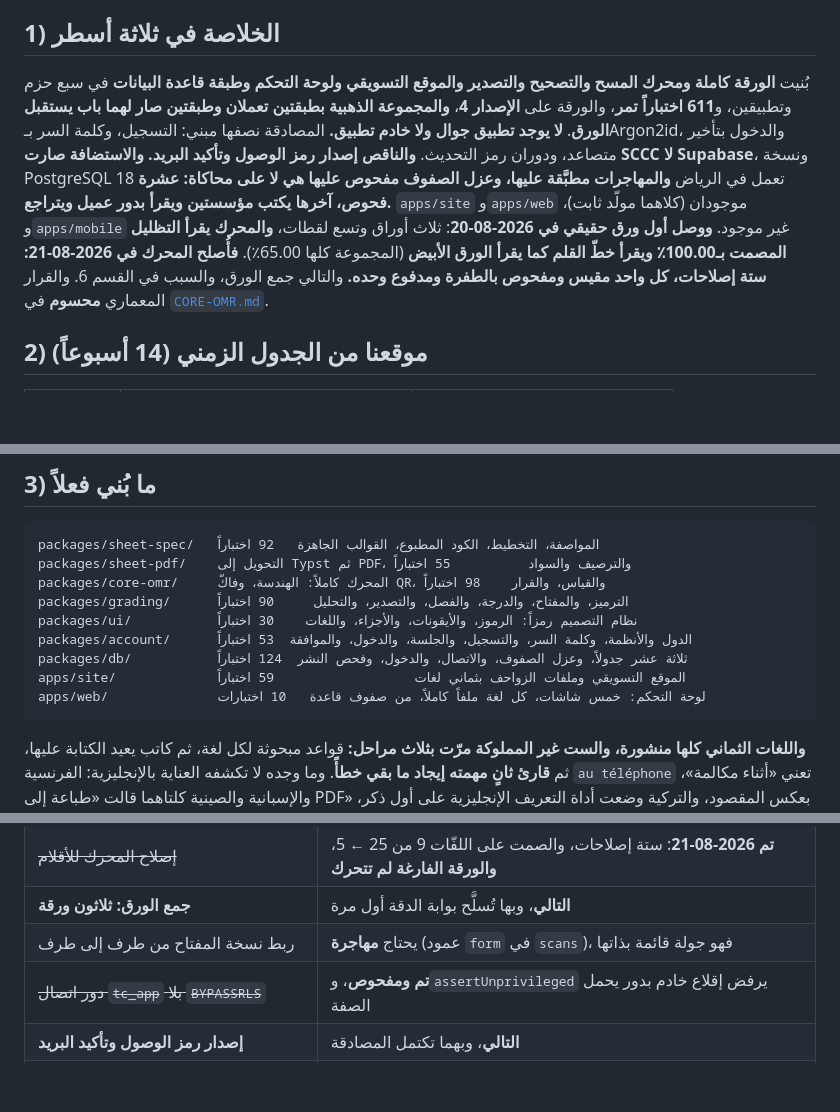
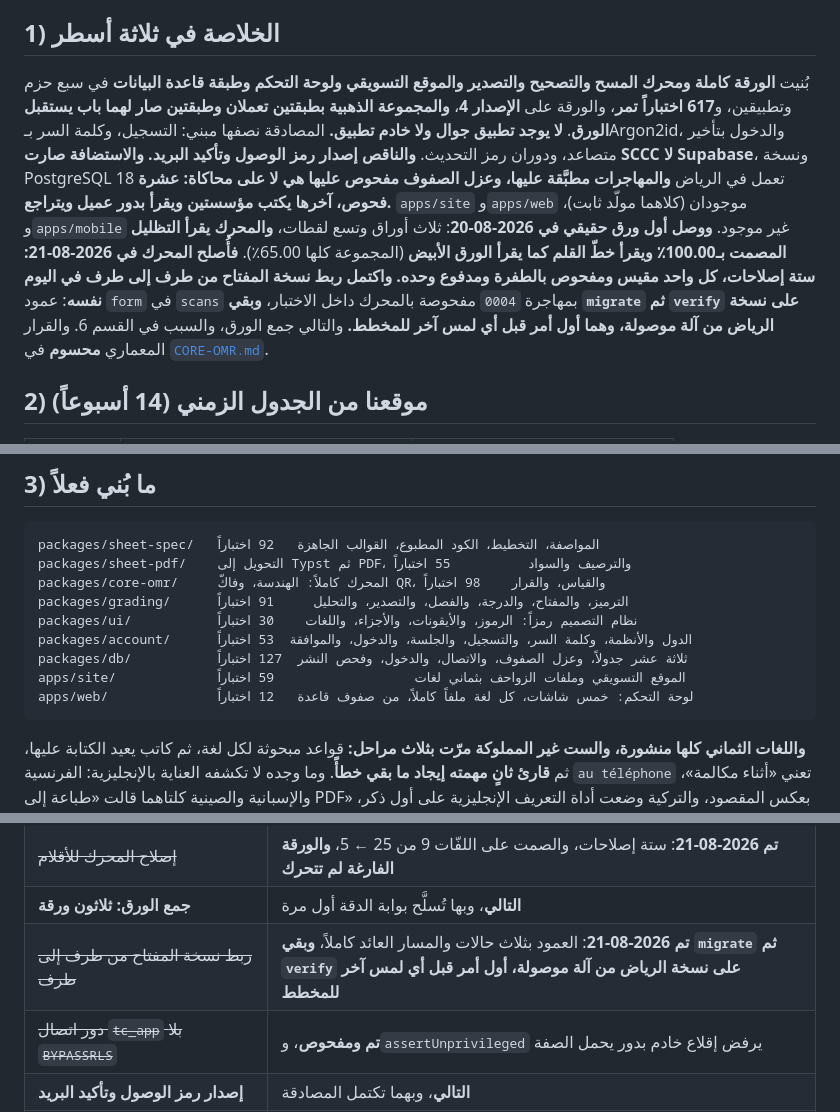
Before and after one commit to Aqarhub/transferchecker, a Markdown page: docs/STATUS.md, 3 parts joined by grey strips. Rendered like a GitHub page; blank space fills up the shorter version.

````diff
--- a/docs/STATUS.md
+++ b/docs/STATUS.md
@@ -6,9 +6,9 @@
 
 ## 1) الخلاصة في ثلاثة أسطر
 
-بُنيت **الورقة كاملة ومحرك المسح والتصحيح والتصدير والموقع التسويقي ولوحة التحكم وطبقة قاعدة البيانات** في سبع حزم وتطبيقين، و**611 اختباراً تمر**، والورقة على **الإصدار 4**، **والمجموعة الذهبية بطبقتين تعملان وطبقتين صار لهما باب يستقبل الورق**.
+بُنيت **الورقة كاملة ومحرك المسح والتصحيح والتصدير والموقع التسويقي ولوحة التحكم وطبقة قاعدة البيانات** في سبع حزم وتطبيقين، و**617 اختباراً تمر**، والورقة على **الإصدار 4**، **والمجموعة الذهبية بطبقتين تعملان وطبقتين صار لهما باب يستقبل الورق**.
 **لا يوجد تطبيق جوال ولا خادم تطبيق.** المصادقة نصفها مبني: التسجيل، وكلمة السر بـArgon2id، والدخول بتأخير متصاعد، ودوران رمز التحديث. **والناقص إصدار رمز الوصول وتأكيد البريد.** **والاستضافة صارت SCCC لا Supabase**، ونسخة PostgreSQL 18 تعمل في الرياض **والمهاجرات مطبَّقة عليها، وعزل الصفوف مفحوص عليها هي لا على محاكاة: عشرة فحوص، آخرها يكتب مؤسستين ويقرأ بدور عميل ويتراجع.** `apps/site` و`apps/web` موجودان (كلاهما مولّد ثابت)، و`apps/mobile` غير موجود.
-**ووصل أول ورق حقيقي في 2026-08-20**: ثلاث أوراق وتسع لقطات، **والمحرك يقرأ التظليل المصمت بـ100.00٪ ويقرأ خطّ القلم كما يقرأ الورق الأبيض** (المجموعة كلها 65.00٪). **فأُصلح المحرك في 2026-08-21: ستة إصلاحات، كل واحد مقيس ومفحوص بالطفرة ومدفوع وحده.** والتالي جمع الورق، والسبب في القسم 6. والقرار المعماري **محسوم** في [`CORE-OMR.md`](CORE-OMR.md).
+**ووصل أول ورق حقيقي في 2026-08-20**: ثلاث أوراق وتسع لقطات، **والمحرك يقرأ التظليل المصمت بـ100.00٪ ويقرأ خطّ القلم كما يقرأ الورق الأبيض** (المجموعة كلها 65.00٪). **فأُصلح المحرك في 2026-08-21: ستة إصلاحات، كل واحد مقيس ومفحوص بالطفرة ومدفوع وحده.** **واكتمل ربط نسخة المفتاح من طرف إلى طرف في اليوم نفسه**: عمود `form` في `scans` بمهاجرة `0004` مفحوصة بالمحرك داخل الاختبار، **وبقي `migrate` ثم `verify` على نسخة الرياض من آلة موصولة، وهما أول أمر قبل أي لمس آخر للمخطط.** والتالي جمع الورق، والسبب في القسم 6. والقرار المعماري **محسوم** في [`CORE-OMR.md`](CORE-OMR.md).
 
 ## 2) موقعنا من الجدول الزمني (14 أسبوعاً)
 
@@ -32,12 +32,12 @@
 packages/sheet-spec/   المواصفة، التخطيط، الكود المطبوع، القوالب الجاهزة   92 اختباراً
 packages/sheet-pdf/    التحويل إلى Typst ثم PDF، والترصيف والسواد          55 اختباراً
 packages/core-omr/     المحرك كاملاً: الهندسة، وفاكّ QR، والقياس، والقرار    98 اختباراً
-packages/grading/      الترميز، والمفتاح، والدرجة، والفصل، والتصدير، والتحليل     90 اختباراً
+packages/grading/      الترميز، والمفتاح، والدرجة، والفصل، والتصدير، والتحليل     91 اختباراً
 packages/ui/           نظام التصميم رمزاً: الرموز، والأيقونات، والأجزاء، واللغات    30 اختباراً
 packages/account/      الدول والأنظمة، وكلمة السر، والتسجيل، والجلسة، والدخول، والموافقة  53 اختباراً
-packages/db/           ثلاثة عشر جدولاً، وعزل الصفوف، والاتصال، والدخول، وفحص النشر  124 اختباراً
+packages/db/           ثلاثة عشر جدولاً، وعزل الصفوف، والاتصال، والدخول، وفحص النشر  127 اختباراً
 apps/site/             الموقع التسويقي وملفات الزواحف بثماني لغات                  59 اختباراً
-apps/web/              لوحة التحكم: خمس شاشات، كل لغة ملفاً كاملاً، من صفوف قاعدة   10 اختبارات
+apps/web/              لوحة التحكم: خمس شاشات، كل لغة ملفاً كاملاً، من صفوف قاعدة   12 اختباراً
 ```
 
 **واللغات الثماني كلها منشورة، والست غير المملوكة مرّت بثلاث مراحل:** قواعد مبحوثة لكل لغة، ثم كاتب يعيد الكتابة عليها، ثم **قارئ ثانٍ مهمته إيجاد ما بقي خطأً**. وما وجده لا تكشفه العناية بالإنجليزية: الفرنسية `au téléphone` تعني «أثناء مكالمة»، والإسبانية والصينية كلتاهما قالت «طباعة إلى PDF» بعكس المقصود، والتركية وضعت أداة التعريف الإنجليزية على أول ذكر، والهندية قالت «صور الأطفال» بدل صور الأوراق. **وستّ من ست أبلغت عن «المزامنة» كميزة مخترعة وهي موجودة**، لأن الإحاطة التي كتبتُها ذكرت ما لا يفعله المنتج بالصور ولم تذكر ما يشحنه، **فالدمج صار قراراً لكل بند لا تطبيقاً بالجملة**.
@@ -119,7 +119,7 @@ test/golden/             الفهرس والحقيقة، والبايتات خا
 | ~~أول ورق حقيقي~~                              | **تم 2026-08-20**: ثلاث أوراق وتسع لقطات، **و37 وكيلاً قاسوا المحرك عليها**                  |
 | ~~إصلاح المحرك للأقلام~~                       | **تم 2026-08-21**: ستة إصلاحات، والصمت على اللفّات 9 من 25 ← 5، **والورقة الفارغة لم تتحرك** |
 | **جمع الورق: ثلاثون ورقة**                     | **التالي**، وبها تُسلَّح بوابة الدقة أول مرة                                                 |
-| ربط نسخة المفتاح من طرف إلى طرف                | يحتاج **مهاجرة** (عمود `form` في `scans`)، فهو جولة قائمة بذاتها                             |
+| ~~ربط نسخة المفتاح من طرف إلى طرف~~            | **تم 2026-08-21**: العمود بثلاث حالات والمسار العائد كاملاً، **وبقي `migrate` ثم `verify` على نسخة الرياض من آلة موصولة، أول أمر قبل أي لمس آخر للمخطط**  |
 | ~~دور اتصال `tc_app` بلا `BYPASSRLS`~~         | **تم ومفحوص**، و`assertUnprivileged` يرفض إقلاع خادم بدور يحمل الصفة                         |
 | **إصدار رمز الوصول وتأكيد البريد**             | **التالي**، وبهما تكتمل المصادقة                                                             |
 | خادم التطبيق داخل نفس الـVPC                   | بعد المصادقة، **وينهي احتكاك قائمة السماح**                                                  |
````
Also changed, not shown: other parts of docs/STATUS.md (+1 -1 lines), docs/NEXT-SESSION.md (+13 -7 lines).
